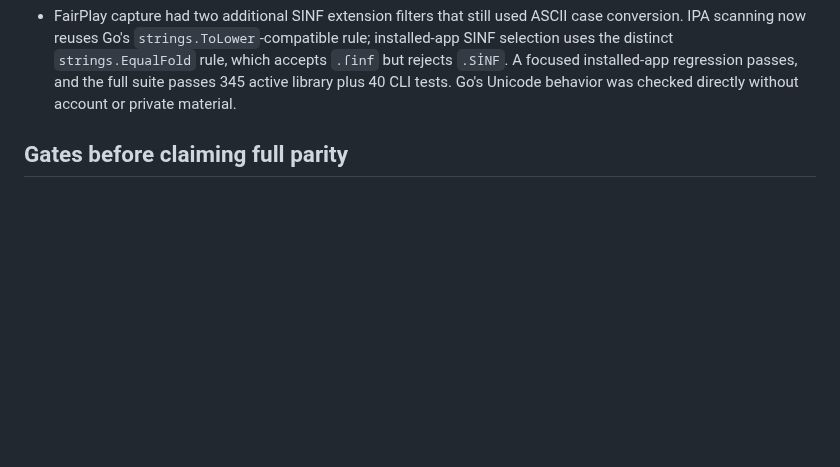
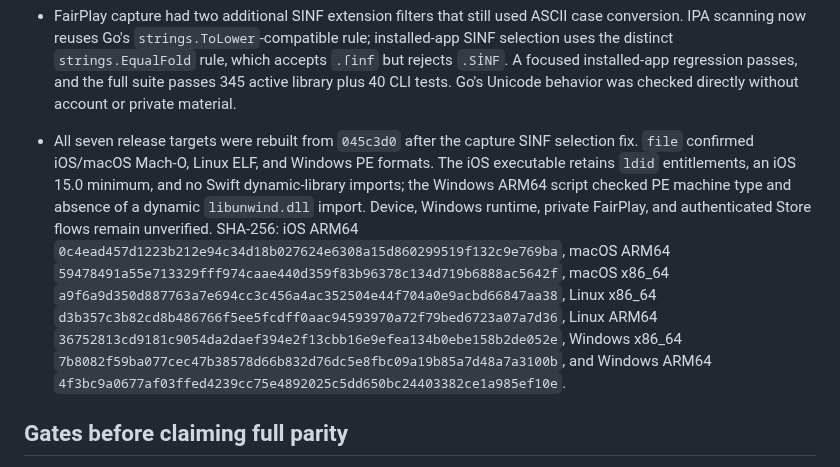
Before and after one commit to everettjf/ipatool-rs, a Markdown page: PORTING.md, the part around the change. GitHub-like rendering; blank space fills up the shorter version.

Commit message:
Record releases after capture SINF parity

```diff
--- a/PORTING.md
+++ b/PORTING.md
@@ -138,6 +138,7 @@ The 2026-10-27 help-only audit compared long flags on the root command, `auth` a
 - A 56-case Go/Rust `fairplay-doctor` differential covered SINF atom geometry, malformed data, filename case, ZIP member location, and compression without a difference in the report fields. A separate Unicode filename case exposed a gap: Go's simple lowercase mapping accepts `.SİNF` as `.sinf`, while Rust's ASCII mapping skipped it. The SINF extension filter now follows that Go behavior, and a focused regression plus direct Go/Rust diagnostic comparison pass. Neither test uses an account or private capture.
 - All seven release targets were rebuilt from `8addc5d` after the Unicode SINF extension fix. The macOS ARM64 release matched the Go reference on the `.SİNF` IPA case; all 344 active library tests and 40 CLI tests passed. `file` confirmed iOS/macOS Mach-O, Linux ELF, and Windows PE formats. The iOS executable retains `ldid` entitlements, an iOS 15.0 minimum, and no Swift dynamic-library imports; the Windows ARM64 script checked PE machine type and absence of a dynamic `libunwind.dll` import. iOS and Windows runtime and authenticated Store flows remain unverified. SHA-256: iOS ARM64 `4825ef23df9de09ca9a3297761bdd6453488359d93dc2b0cf420e0761837f210`, macOS ARM64 `6c955050a562f3779df275e84239bb4093ef9eae44f0be48a8f80d448e4b82be`, macOS x86_64 `4f34dc3e77534dbdd34e90e54afb52b62cd3c630a773e5bf8325e2b2c46334b0`, Linux x86_64 `319098153e1ee95bd9a8ff9e53121d32243ebf3555872cda9db7400e3b9a59a8`, Linux ARM64 `1ad89cea076d216755cd5bc9c693459f8c4cd8dca3933b42a2a379dd2972dd71`, Windows x86_64 `dc7fc0ed81f60d369a4dbb166a3c0ee1019c2b30eb055e32ce18e485cda89f6a`, and Windows ARM64 `767bee2417840d7504d9abaf867eda38120aa233dd3619bed72b713275664884`.
 - FairPlay capture had two additional SINF extension filters that still used ASCII case conversion. IPA scanning now reuses Go's `strings.ToLower`-compatible rule; installed-app SINF selection uses the distinct `strings.EqualFold` rule, which accepts `.ſinf` but rejects `.SİNF`. A focused installed-app regression passes, and the full suite passes 345 active library plus 40 CLI tests. Go's Unicode behavior was checked directly without account or private material.
+- All seven release targets were rebuilt from `045c3d0` after the capture SINF selection fix. `file` confirmed iOS/macOS Mach-O, Linux ELF, and Windows PE formats. The iOS executable retains `ldid` entitlements, an iOS 15.0 minimum, and no Swift dynamic-library imports; the Windows ARM64 script checked PE machine type and absence of a dynamic `libunwind.dll` import. Device, Windows runtime, private FairPlay, and authenticated Store flows remain unverified. SHA-256: iOS ARM64 `0c4ead457d1223b212e94c34d18b027624e6308a15d860299519f132c9e769ba`, macOS ARM64 `59478491a55e713329fff974caae440d359f83b96378c134d719b6888ac5642f`, macOS x86_64 `a9f6a9d350d887763a7e694cc3c456a4ac352504e44f704a0e9acbd66847aa38`, Linux x86_64 `d3b357c3b82cd8b486766f5ee5fcdff0aac94593970a72f79bed6723a07a7d36`, Linux ARM64 `36752813cd9181c9054da2daef394e2f13cbb16e9efea134b0ebe158b2de052e`, Windows x86_64 `7b8082f59ba077cec47b38578d66b832d76dc5e8fbc09a19b85a7d48a7a3100b`, and Windows ARM64 `4f3bc9a0677af03ffed4239cc75e4892025c5dd650bc24403382ce1a985ef10e`.
 
 ## Gates before claiming full parity
 
```
